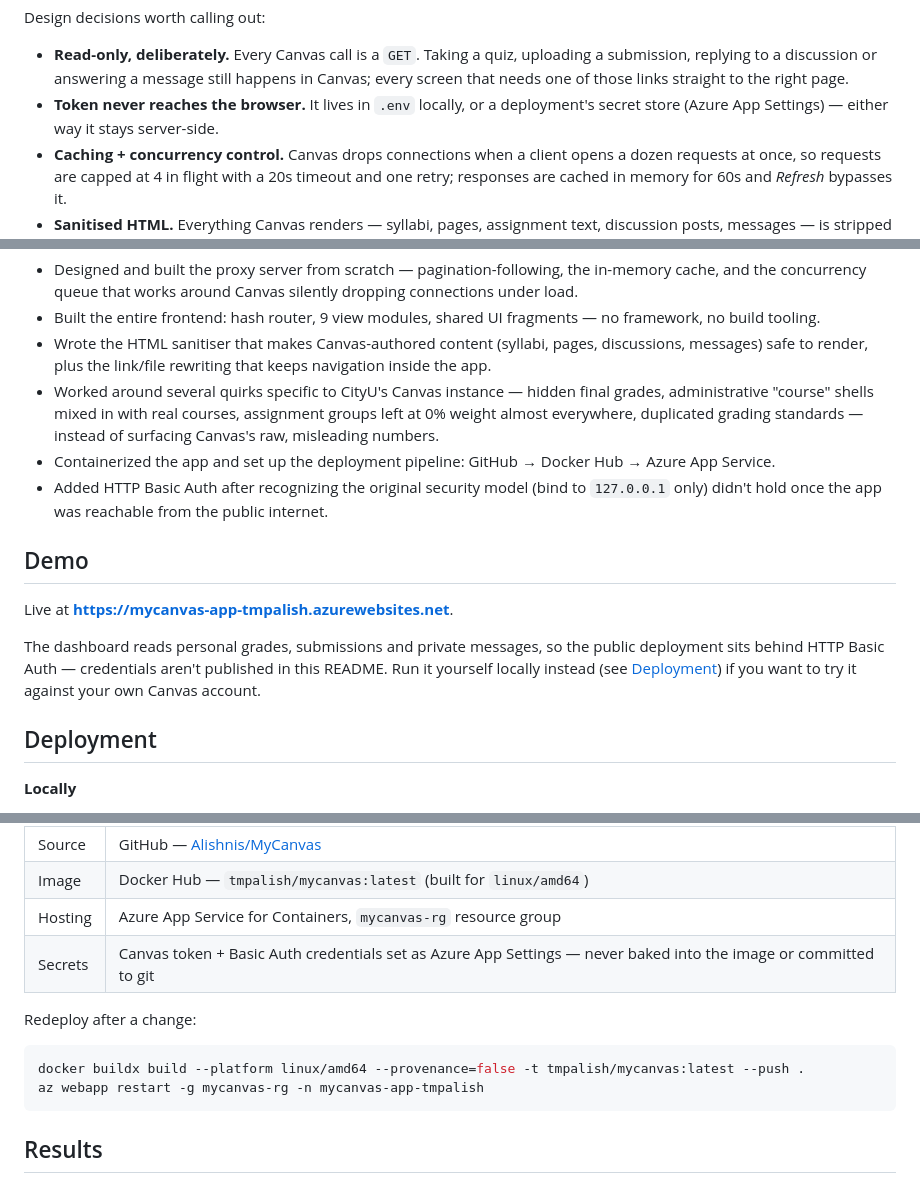
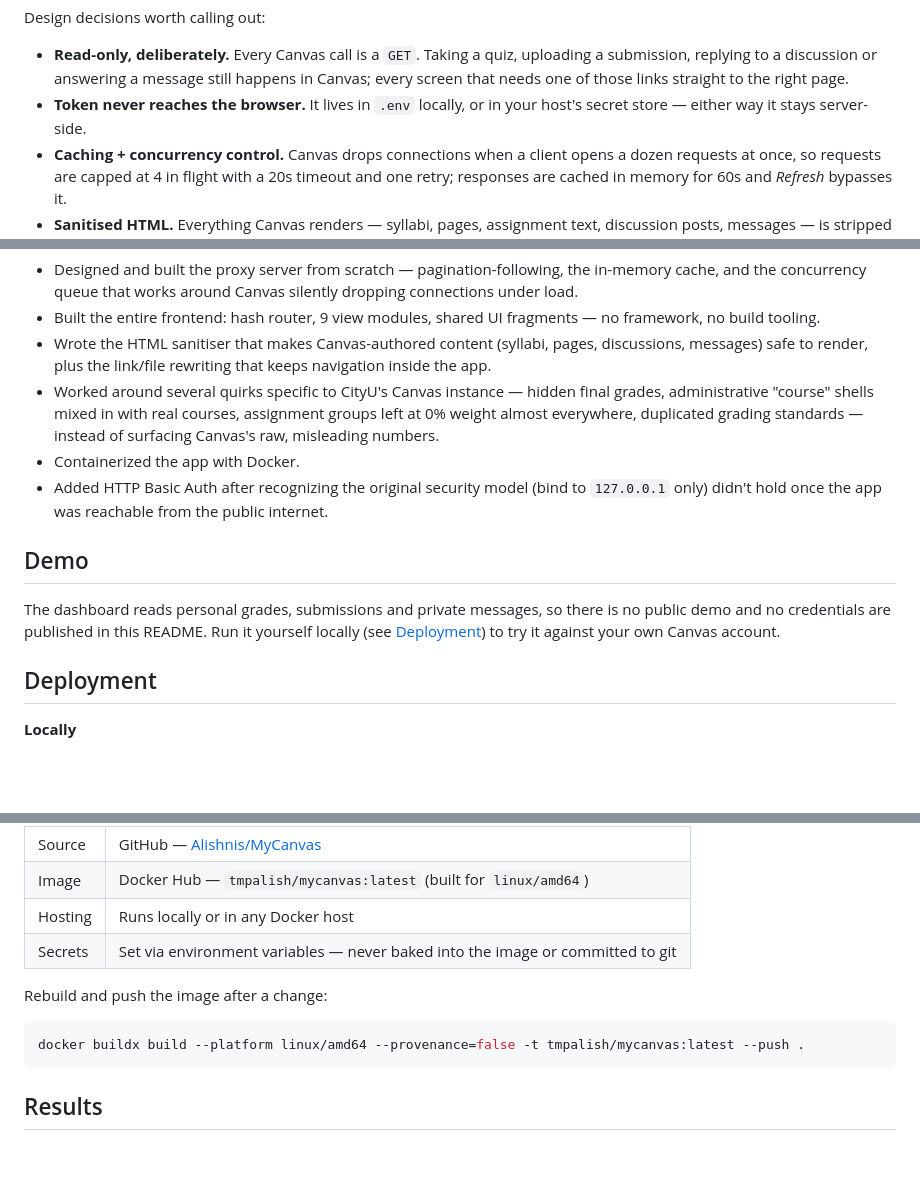
Before and after one commit to Alishnis/MyCanvas, a Markdown page: README.md, 3 parts joined by grey strips. Drawn GitHub-style; blank space fills up the shorter version.

Commit message:
README: remove Azure mentions and dead live link

````diff
--- a/README.md
+++ b/README.md
@@ -87,7 +85,7 @@ public/
 Design decisions worth calling out:
 
 - **Read-only, deliberately.** Every Canvas call is a `GET`. Taking a quiz, uploading a submission, replying to a discussion or answering a message still happens in Canvas; every screen that needs one of those links straight to the right page.
-- **Token never reaches the browser.** It lives in `.env` locally, or a deployment's secret store (Azure App Settings) — either way it stays server-side.
+- **Token never reaches the browser.** It lives in `.env` locally, or in your host's secret store — either way it stays server-side.
 - **Caching + concurrency control.** Canvas drops connections when a client opens a dozen requests at once, so requests are capped at 4 in flight with a 20s timeout and one retry; responses are cached in memory for 60s and *Refresh* bypasses it.
 - **Sanitised HTML.** Everything Canvas renders — syllabi, pages, assignment text, discussion posts, messages — is stripped of `<script>`/`<iframe>`/event handlers before it reaches the DOM. Canvas file URLs are rewritten to the local `/file/:id` streaming route (so inline images and lecture PDFs actually load), and in-course links are rewritten to this app's own routes.
 
@@ -143,14 +141,12 @@ Solo, end-to-end build:
 - Built the entire frontend: hash router, 9 view modules, shared UI fragments — no framework, no build tooling.
 - Wrote the HTML sanitiser that makes Canvas-authored content (syllabi, pages, discussions, messages) safe to render, plus the link/file rewriting that keeps navigation inside the app.
 - Worked around several quirks specific to CityU's Canvas instance — hidden final grades, administrative "course" shells mixed in with real courses, assignment groups left at 0% weight almost everywhere, duplicated grading standards — instead of surfacing Canvas's raw, misleading numbers.
-- Containerized the app and set up the deployment pipeline: GitHub → Docker Hub → Azure App Service.
+- Containerized the app with Docker.
 - Added HTTP Basic Auth after recognizing the original security model (bind to `127.0.0.1` only) didn't hold once the app was reachable from the public internet.
 
 ## Demo
 
-Live at **https://mycanvas-app-tmpalish.azurewebsites.net**.
-
-The dashboard reads personal grades, submissions and private messages, so the public deployment sits behind HTTP Basic Auth — credentials aren't published in this README. Run it yourself locally instead (see [Deployment](#deployment)) if you want to try it against your own Canvas account.
+The dashboard reads personal grades, submissions and private messages, so there is no public demo and no credentials are published in this README. Run it yourself locally (see [Deployment](#deployment)) to try it against your own Canvas account.
 
 ## Deployment
 
@@ -176,14 +172,13 @@ docker run -p 5173:5173 --env-file .env mycanvas
 | --- | --- |
 | Source | GitHub — [Alishnis/MyCanvas](https://github.com/Alishnis/MyCanvas) |
 | Image | Docker Hub — `tmpalish/mycanvas:latest` (built for `linux/amd64`) |
-| Hosting | Azure App Service for Containers, `mycanvas-rg` resource group |
-| Secrets | Canvas token + Basic Auth credentials set as Azure App Settings — never baked into the image or committed to git |
+| Hosting | Runs locally or in any Docker host |
+| Secrets | Set via environment variables — never baked into the image or committed to git |
 
-Redeploy after a change:
+Rebuild and push the image after a change:
 
 ```bash
 docker buildx build --platform linux/amd64 --provenance=false -t tmpalish/mycanvas:latest --push .
-az webapp restart -g mycanvas-rg -n mycanvas-app-tmpalish
 ```
 
 ## Results
````
Also changed, not shown: other parts of README.md (+1 -3 lines).
